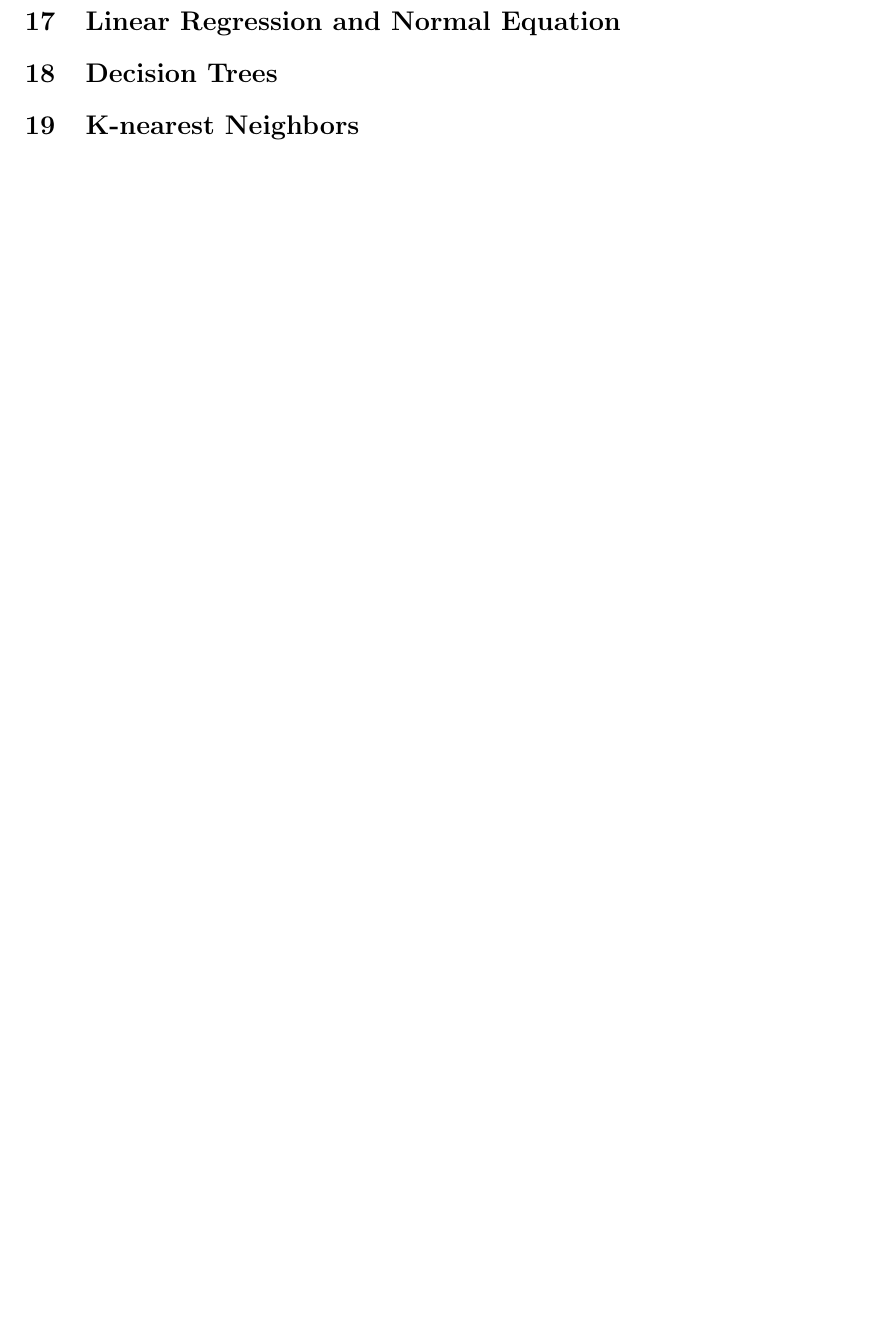
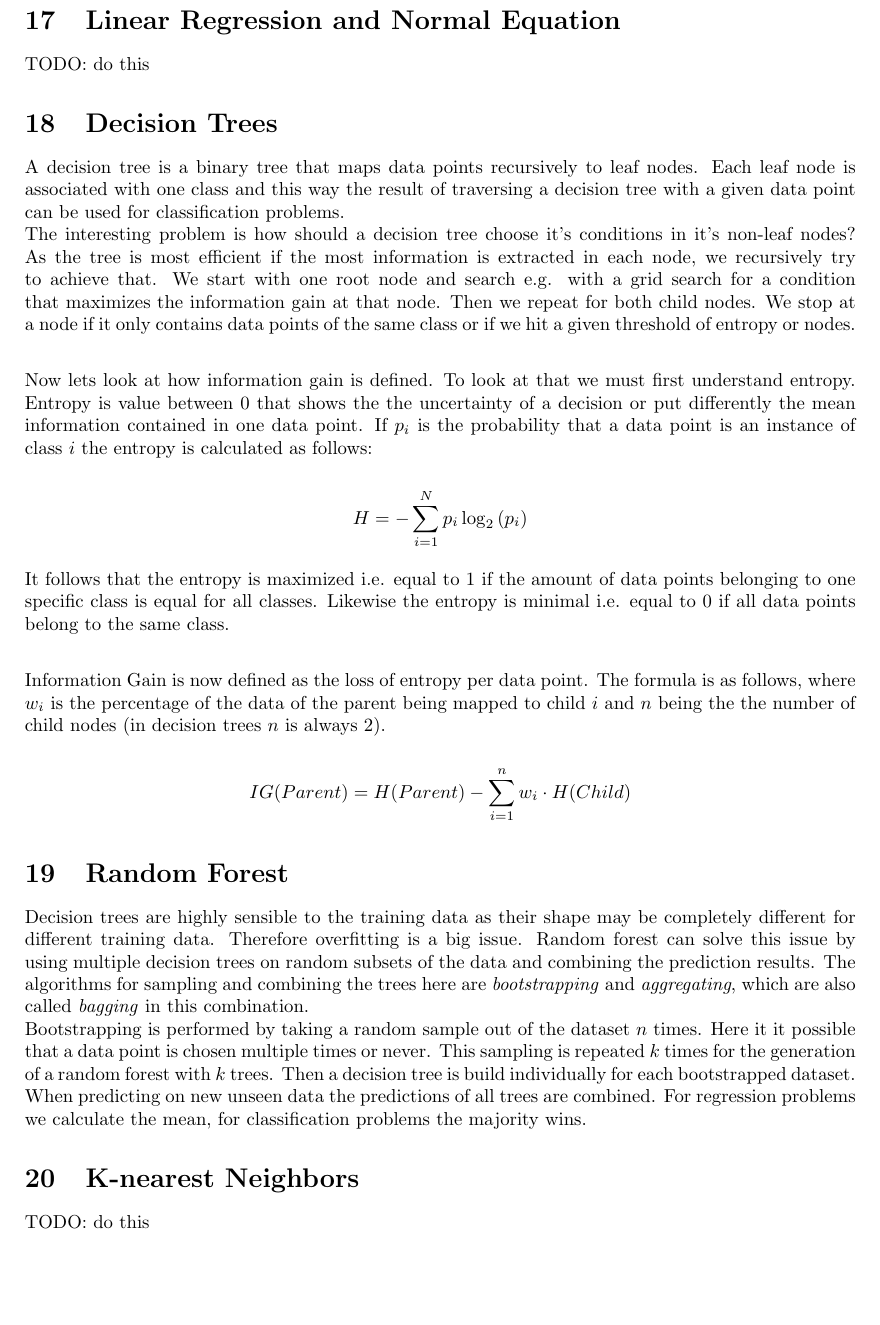
Before and after one commit to Jonas-Wessner/module-summaries, a LaTeX document (Semester5-ML/main.tex, which reads Semester5-ML/contents.tex): part of page 12 of 12 before the commit and part of page 13 of 14 after it, cut so that both start at the same text, the shorter picture padded with empty space. Compiled offline with pdfLaTeX.

Commit message:
Sem5-ML: answer question 19

```diff
--- a/Semester5-ML/contents.tex
+++ b/Semester5-ML/contents.tex
@@ -379,6 +383,23 @@ Pooling layers can be used in ANNs to down sample the feature maps. In general i
 
 \section{Linear Regression and Normal Equation}
+
+TODO: do this
 
 
 \section{Decision Trees}
 
+A decision tree is a binary tree that maps data points recursively to leaf nodes. Each leaf node is associated with one class and this way the result of traversing a decision tree with a given data point can be used for classification problems.\\
+The interesting problem is how should a decision tree choose it's conditions in it's non-leaf nodes? As the tree is most efficient if the most information is extracted in each node, we recursively try to achieve that. We start with one root node and search e.g. with a grid search for a condition that maximizes the information gain at that node. Then we repeat for both child nodes. We stop at a node if it only contains data points of the same class or if we hit a given threshold of entropy or nodes.\\
+
+Now lets look at how information gain is defined. To look at that we must first understand entropy. Entropy is value between 0 that shows the the uncertainty of a decision or put differently the mean information contained in one data point. If $p_{i}$ is the probability that a data point is an instance of class $i$ the entropy is calculated as follows:
+
+$$
+    H = -\sum_{i=1}^{N}p_i \log_2{(p_i)}
+$$
+
+It follows that the entropy is maximized i.e. equal to $1$ if the amount of data points belonging to one specific class is equal for all classes. Likewise the entropy is minimal i.e. equal to $0$ if all data points belong to the same class.\\
+
+Information Gain is now defined as the loss of entropy per data point. The formula is as follows, where $w_{i}$ is the percentage of the data of the parent being mapped to child $i$ and $n$ being the the number of child nodes (in decision trees $n$ is always 2).
+
+$$
+    IG(Parent) =  H(Parent) - \sum_{i=1}^{n} w_{i} \cdot H(Child)
@@ -385,2 +412,13 @@ Pooling layers can be used in ANNs to down sample the feature maps. In general i
+    \label{fig:mlp}
+\end{figure}
+
+
+\section{Random Forest}
+
+Decision trees are highly sensible to the training data as their shape may be completely different for different training data. Therefore overfitting is a big issue. Random forest can solve this issue by using multiple decision trees on random subsets of the data and combining the prediction results. The algorithms for sampling and combining the trees here are \textit{bootstrapping} and \textit{aggregating}, which are also called \textit{bagging} in this combination.\\
+Bootstrapping is performed by taking a random sample out of the dataset $n$ times. Here it it possible that a data point is chosen multiple times or never. This sampling is repeated $k$ times for the generation of a random forest with $k$ trees. Then a decision tree is build individually for each bootstrapped dataset.\\
+When predicting on new unseen data the predictions of all trees are combined. For regression problems we calculate the mean, for classification problems the majority wins.
 
 \section{K-nearest Neighbors}
+
+TODO: do this
```
Also changed, not shown: Semester5-ML/images/decision_tree_classifier_1.png (added), Semester5-ML/main.pdf, Semester5-ML/contents.tex (10 more changed lines).
